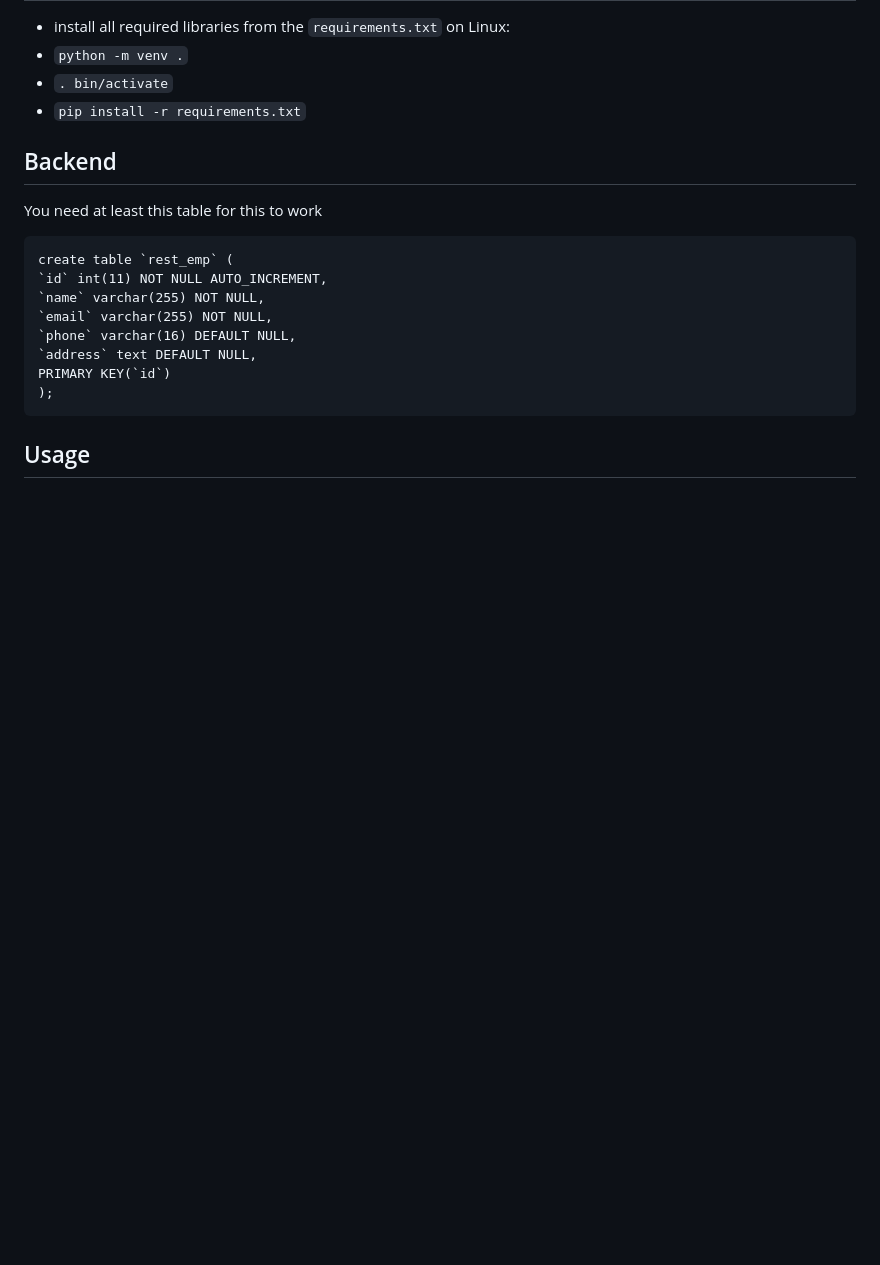
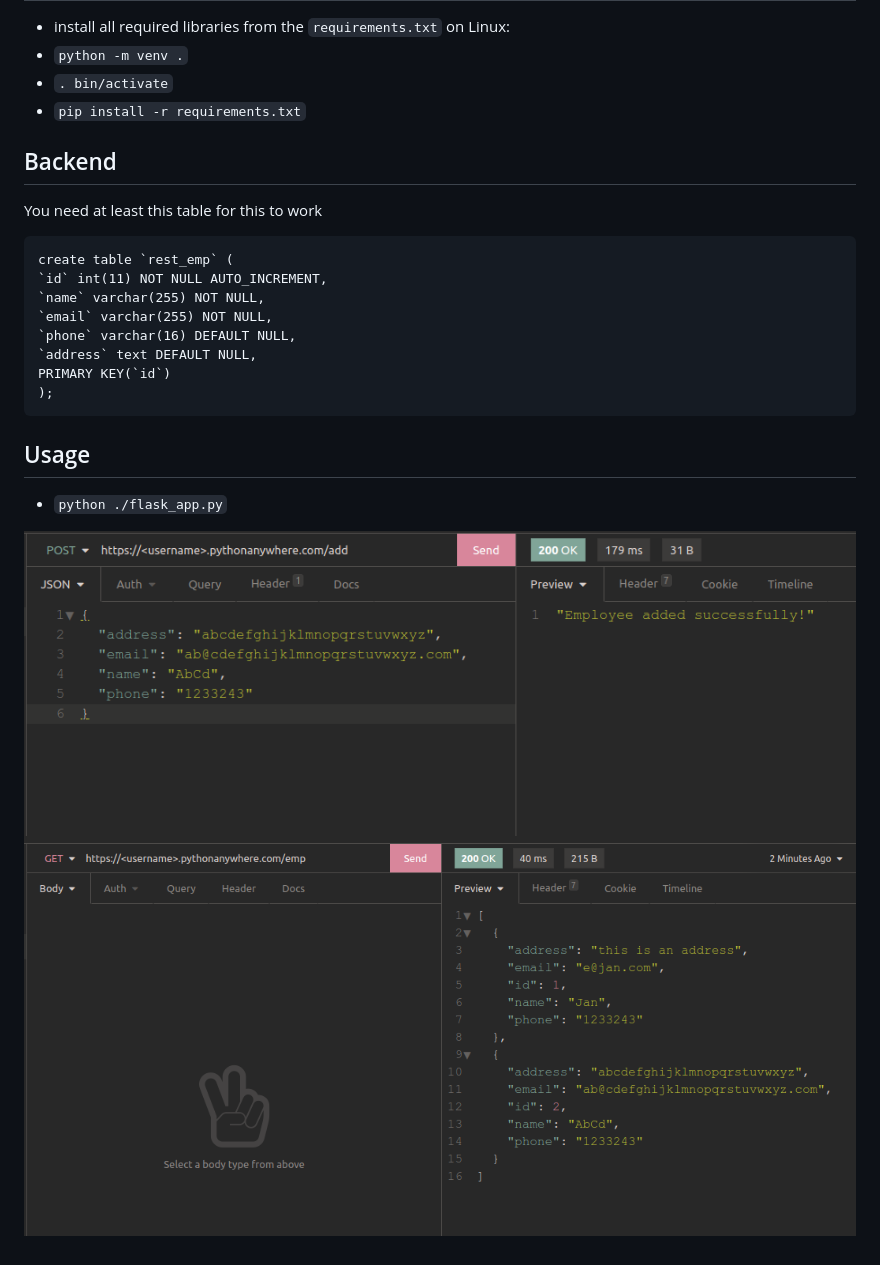
Before and after one commit to endegraaf/flask-api, a Markdown page: README.md, the part around the change. Rendered like a GitHub page; pictures changed too: images/add.png (added), images/list.png (added); blank space fills up the shorter version.

Commit message:
add images

````diff
--- a/README.md
+++ b/README.md
@@ -31,3 +31,7 @@ PRIMARY KEY(`id`)
 ```
 
 ## Usage
+- ```python ./flask_app.py```
+
+![Add](images/add.png?raw=true)
+![List](images/list.png?raw=true)
````
